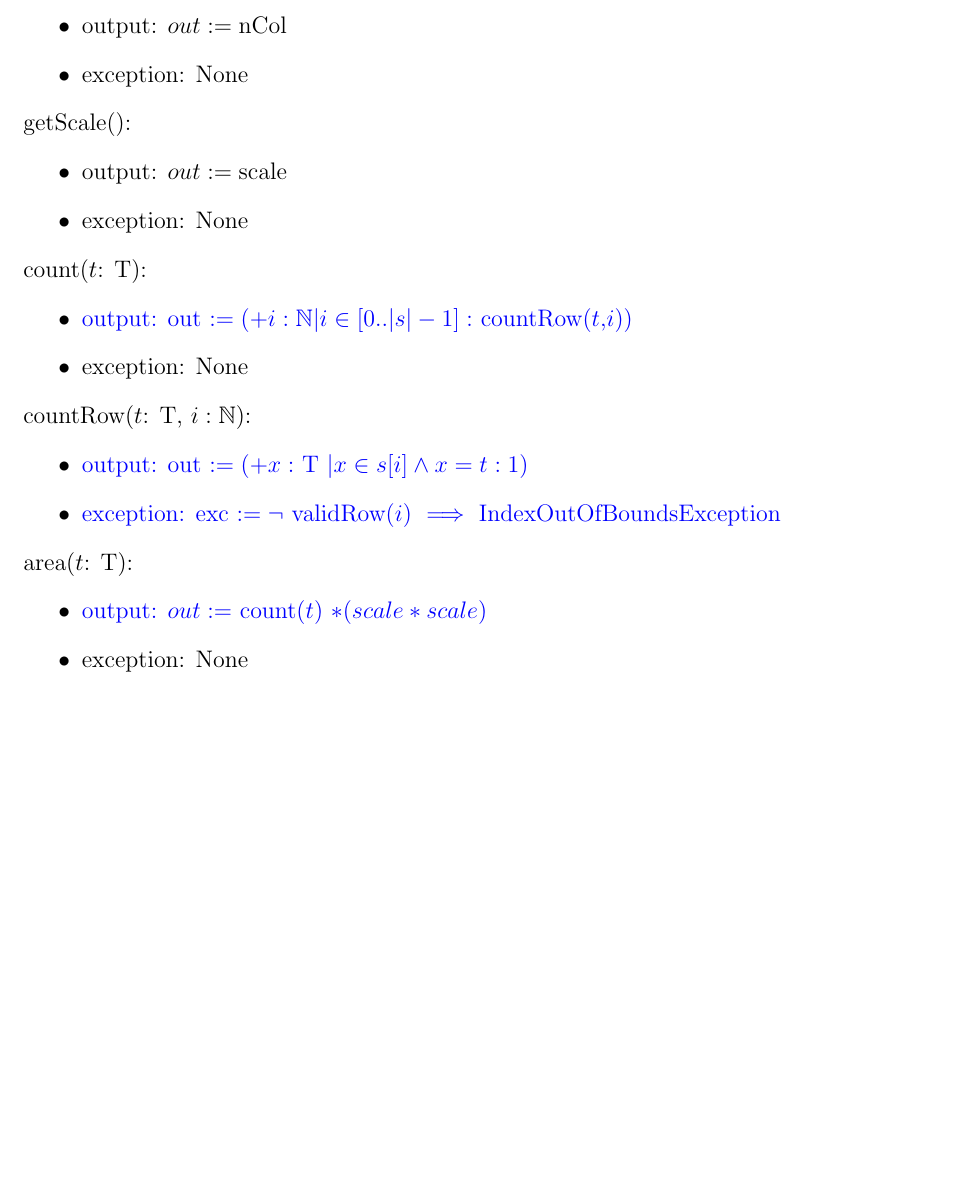
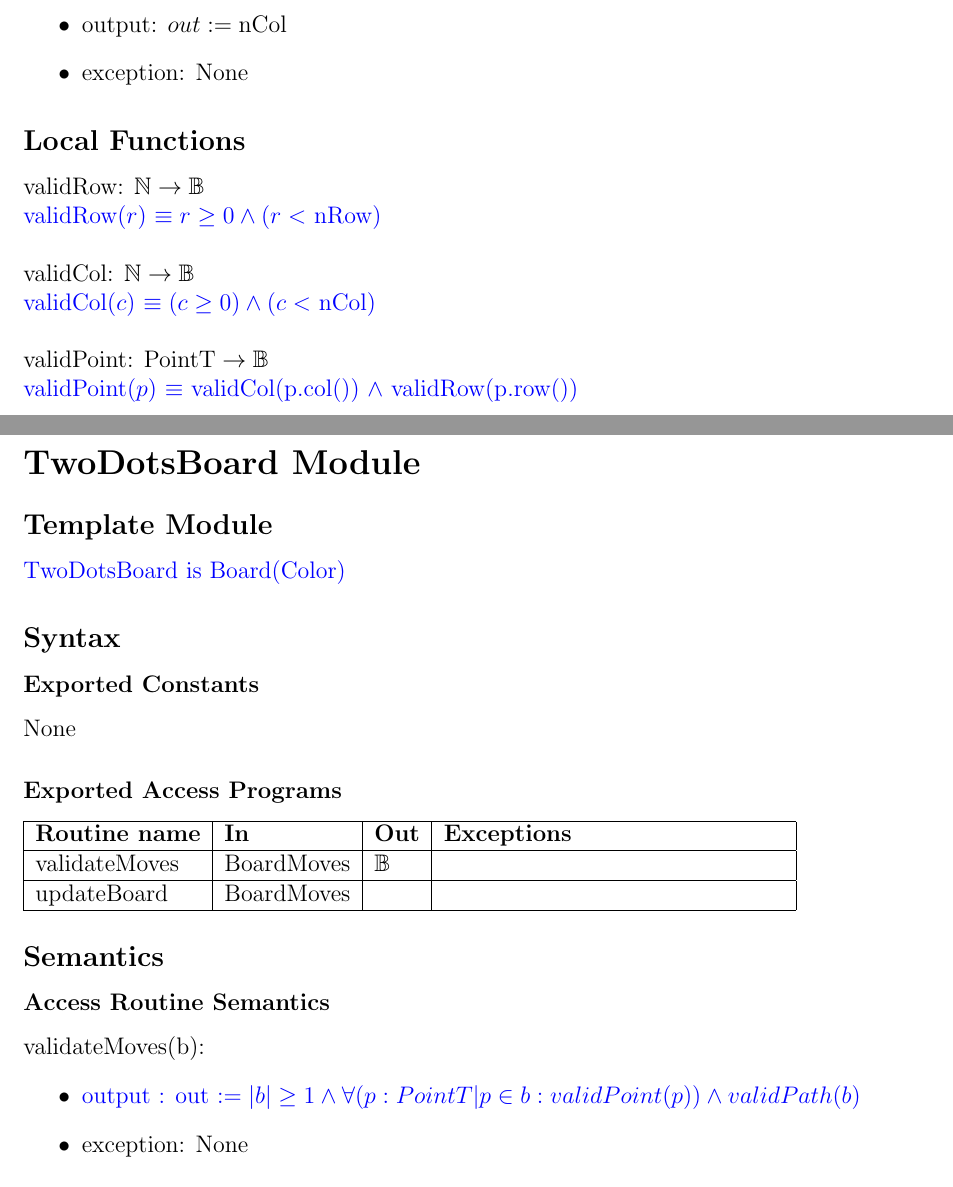
Before and after one commit to shazil-arif/SFWR-ENG-2AA4, a LaTeX document (A4/spec.tex): part of page 8 of 16 before the commit and two parts of pages 8 and 9 of 16 after it, the two joined at a grey line, cut so that both start at the same text, the shorter picture padded with empty space. Compiled offline with pdfLaTeX.

Commit message:
updated spec

```diff
--- a/A4/spec.tex
+++ b/A4/spec.tex
@@ -304,30 +284,6 @@ exc $:=$ (scl $<$ 0) $\lor$ (S = $<>$) $\lor$ ($| S[0] | = 0$) $\lor$ ($\exists
 \noindent getNumCol():
 \begin{itemize}
 \item output: $out := \mbox{nCol}$
-\item exception: None
-\end{itemize}
-
-\noindent getScale():
-\begin{itemize}
-\item output: $out := \mbox{scale}$
-\item exception: None
-\end{itemize}
-
-\noindent count($t$: T):
-\begin{itemize}
-\item \textcolor{blue}{output: out $:= (+i : \mathbb{N} | i \in [0..|s|-1] : $ countRow($t$,$i$))}
-\item exception: None
-\end{itemize}
-
-\noindent countRow($t$: T, $i: \mathbb{N}$):
-\begin{itemize}
-\item \textcolor{blue}{output: out $:= (+x : $ T $| x \in s[i] \land x = t : 1)$}
-\item \textcolor{blue}{exception: exc $ := \lnot$ validRow($i$) $\implies$ IndexOutOfBoundsException}
-\end{itemize}
-
-\noindent area($t$: T):
-\begin{itemize}
-\item \textcolor{blue}{output: $out :=$ count($t$) $ * (scale * scale)$}
 \item exception: None
 \end{itemize}
 
@@ -346,9 +302,36 @@ exc $:=$ (scl $<$ 0) $\lor$ (S = $<>$) $\lor$ ($| S[0] | = 0$) $\lor$ ($\exists
 
 \newpage
 
-\section* {LanduseMap Module}
+\section* {TwoDotsBoard Module}
 
 \subsection* {Template Module}
 
-\noindent \textcolor{blue}{LanduseMap is Seq2D(LanduseT)}
+\noindent \textcolor{blue}{TwoDotsBoard is Board(Color)}
 
+\subsection* {Syntax}
+
+\subsubsection* {Exported Constants}
+
+None
+
+\subsubsection* {Exported Access Programs}
+
+\begin{tabular}{| l | l | l | p{6cm} |}
+\hline
+\textbf{Routine name} & \textbf{In} & \textbf{Out} & \textbf{Exceptions}\\
+\hline
+validateMoves & BoardMoves & $\mathbb{B}$& \\
+\hline
+updateBoard & BoardMoves &  & \\
+\hline
+\end{tabular}
+
+\subsection* {Semantics}
+
+\subsubsection* {Access Routine Semantics}
+
+\noindent validateMoves(b):
+\begin{itemize}
+\item \textcolor{blue}{output : out $:= |b| \geq 1 \land \forall(p : PointT | p \in b : validPoint(p)) \land validPath(b) $}
+\item exception: None
+\end{itemize}
```
Also changed, not shown: A4/spec.pdf, A4/spec.tex (65 more changed lines), 1 other file.
